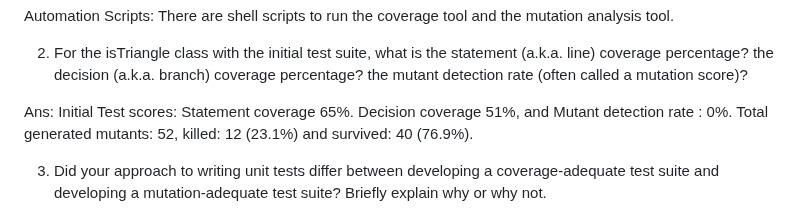
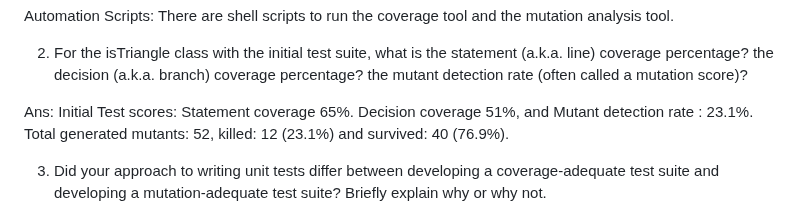
Before and after one commit to CS520-Fall2023/IE2-Triangle-Python-Solution, a Markdown page: README.md, the part around the change. Rendered like a GitHub page.

Commit message:
Update README.md
Updated the mutation score in another place.

```diff
--- a/README.md
+++ b/README.md
@@ -39,7 +39,7 @@ Automation Scripts: There are shell scripts to run the coverage tool and the mut
 2. For the isTriangle class with the initial test suite, what is the statement (a.k.a. line) coverage percentage? the decision (a.k.a.
 branch) coverage percentage? the mutant detection rate (often called a mutation score)?
 
-Ans: Initial Test scores: Statement coverage 65%. Decision coverage 51%, and Mutant detection rate : 0%.   Total generated mutants: 52, killed: 12 (23.1%) and survived: 40 (76.9%).
+Ans: Initial Test scores: Statement coverage 65%. Decision coverage 51%, and Mutant detection rate : 23.1%.   Total generated mutants: 52, killed: 12 (23.1%) and survived: 40 (76.9%).
 
 3. Did your approach to writing unit tests differ between developing a coverage-adequate test suite and
 developing a mutation-adequate test suite? Briefly explain why or why not.
```
